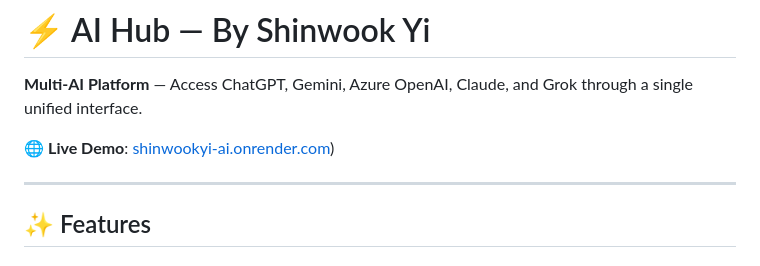
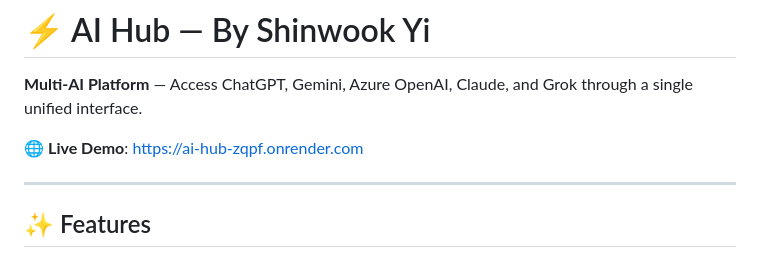
Before and after one commit to shinwookyi-oss/ai-hub, a Markdown page: README.md, the part around the change. Rendered like a GitHub page.

Commit message:
Fix Live Demo URL in README

```diff
--- a/README.md
+++ b/README.md
@@ -2,7 +2,7 @@
 
 **Multi-AI Platform** — Access ChatGPT, Gemini, Azure OpenAI, Claude, and Grok through a single unified interface.
 
-🌐 **Live Demo**: [shinwookyi-ai.onrender.com](https://ai-hub-zqpf.onrender.com/))
+🌐 **Live Demo**: [https://ai-hub-zqpf.onrender.com](https://ai-hub-zqpf.onrender.com/)
 
 ---
 
```
